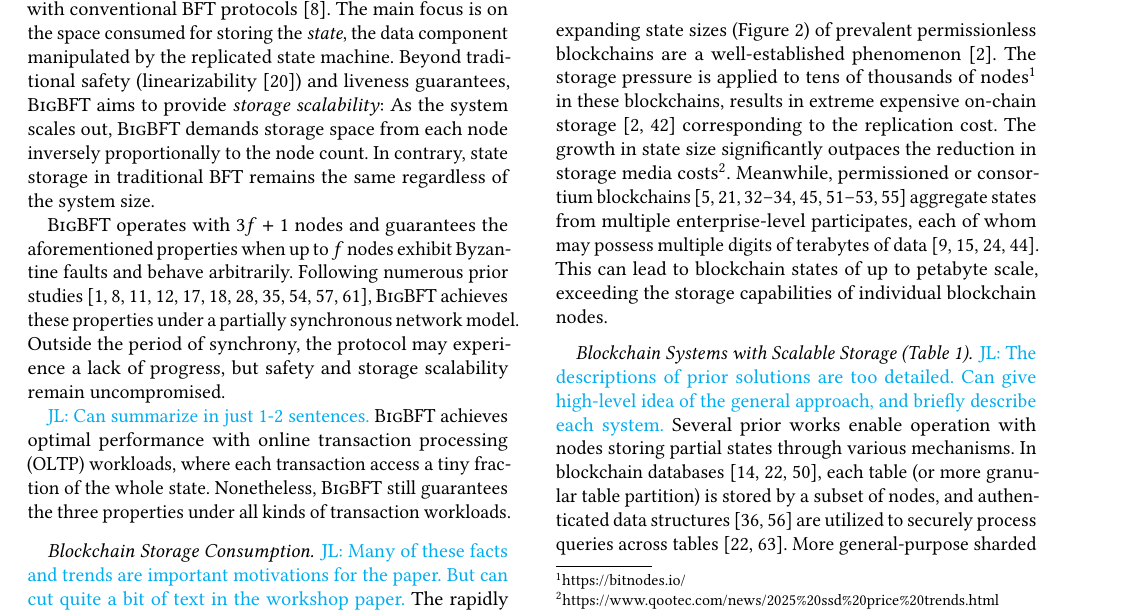
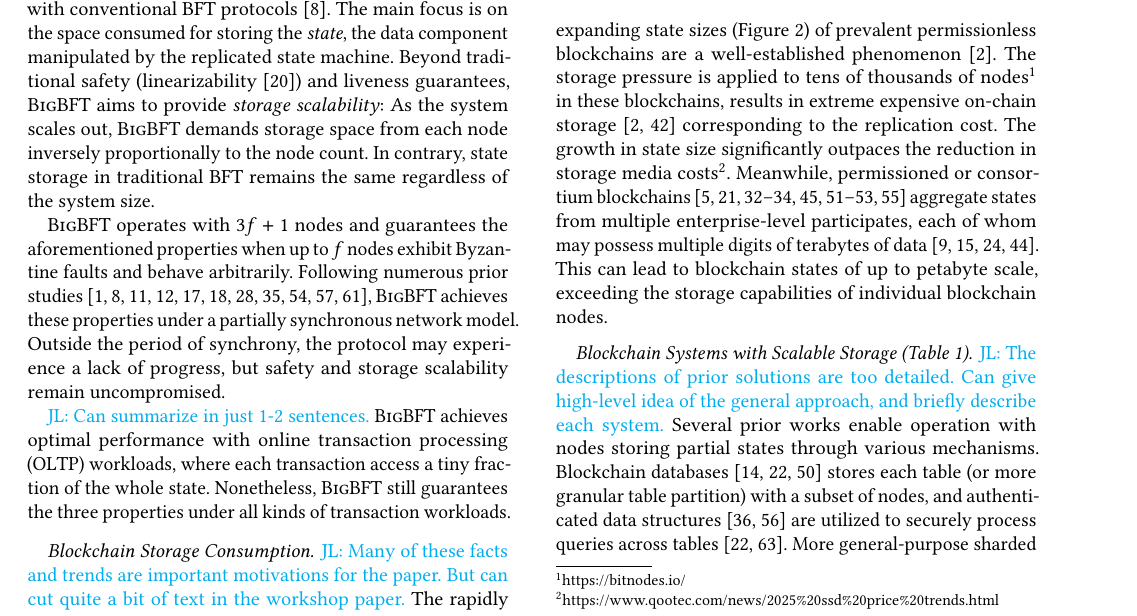
Before and after one commit to sgdxbc/bigbft-paper, a LaTeX document (paper.tex, which reads sections/background.tex): part of page 2 of 10, cut so that both start at the same text. Compiled offline with pdfLaTeX; a LaTeX package or settings file that is missing is left out.

Commit message:
Fix format

```diff
--- a/sections/background.tex
+++ b/sections/background.tex
@@ -161,7 +161,7 @@ Several prior works enable operation with nodes storing partial states through v
 In blockchain databases~\cite{ruan2021blockchains} such as \textit{BlockchainDB}~\cite{el2019blockchaindb} and \textsc{GriDB}~\cite{hong2024gridb}, the state is composed of multiple tables.
 Each table (or more granular table partition) is stored by a subset of nodes, and authenticated data structures~\cite{martel2004general, tamassia2003authenticated} are utilized to securely process queries across tables (e.g., join operations)~\cite{zhang2015integridb,hong2024gridb}.
 \else
-In blockchain databases~\cite{ruan2021blockchains,el2019blockchaindb,hong2024gridb}, each table (or more granular table partition) is stored by a subset of nodes, and authenticated data structures~\cite{martel2004general, tamassia2003authenticated} are utilized to securely process queries across tables~\cite{zhang2015integridb,hong2024gridb}.
+Blockchain databases~\cite{ruan2021blockchains,el2019blockchaindb,hong2024gridb} stores each table (or more granular table partition) with a subset of nodes, and authenticated data structures~\cite{martel2004general, tamassia2003authenticated} are utilized to securely process queries across tables~\cite{zhang2015integridb,hong2024gridb}.
 \fi
 More general-purpose sharded blockchains~\cite{luu2016secure,kokoris2018omniledger,dang2019towards,zamani2018rapidchain,david2022gearbox,amiri2021sharper,gupta2020resilientdb,wang2019monoxide} adopt this model, organizing nodes into multiple \emph{committees} responsible for maintaining distinct state shards.
 These approaches typically employ multiple instances of fully-replicated BFT protocols (common choices include PBFT~\cite{pbft} and ByzCoin~\cite{kogias2016enhancing}), one within each committee, and address the atomicity of cross-committee transactions using specialized strategies (\eg, two-phase commit).
```
